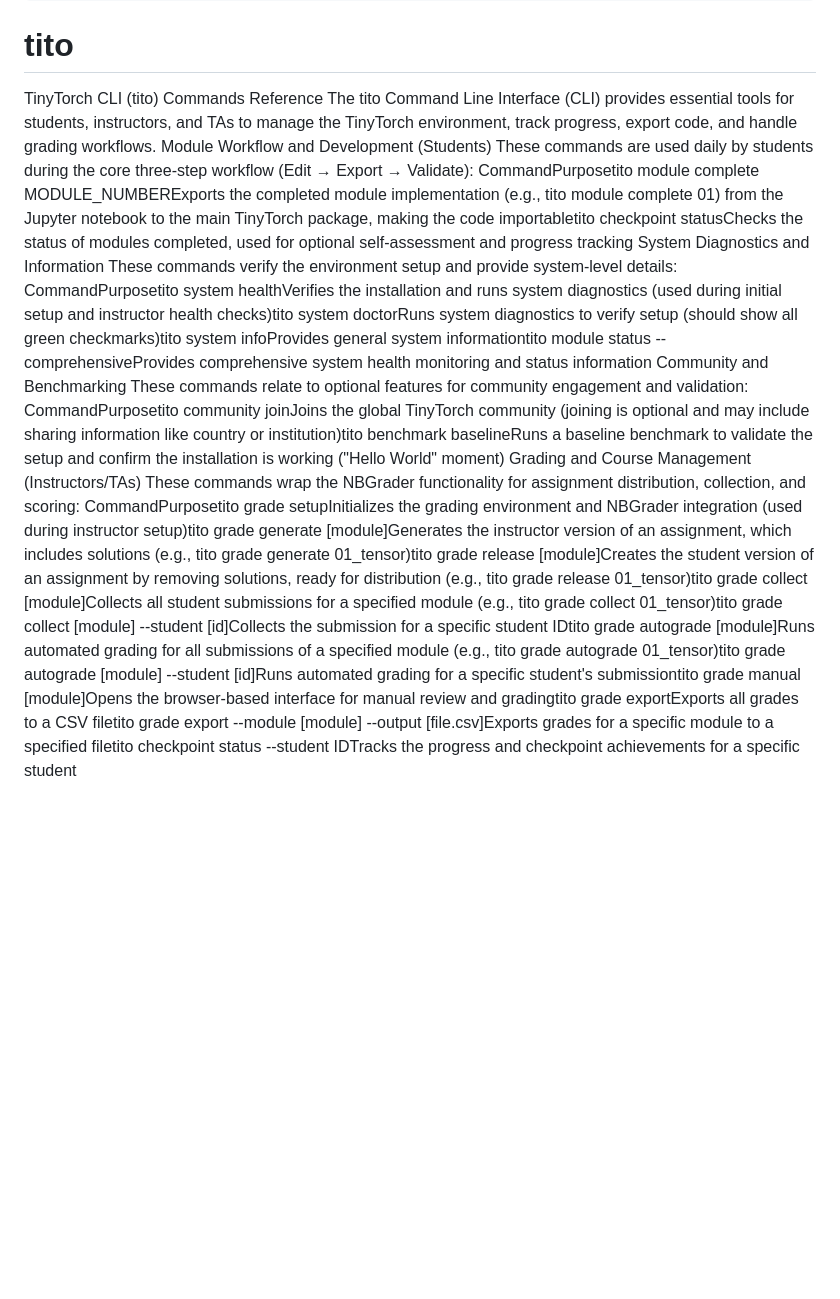
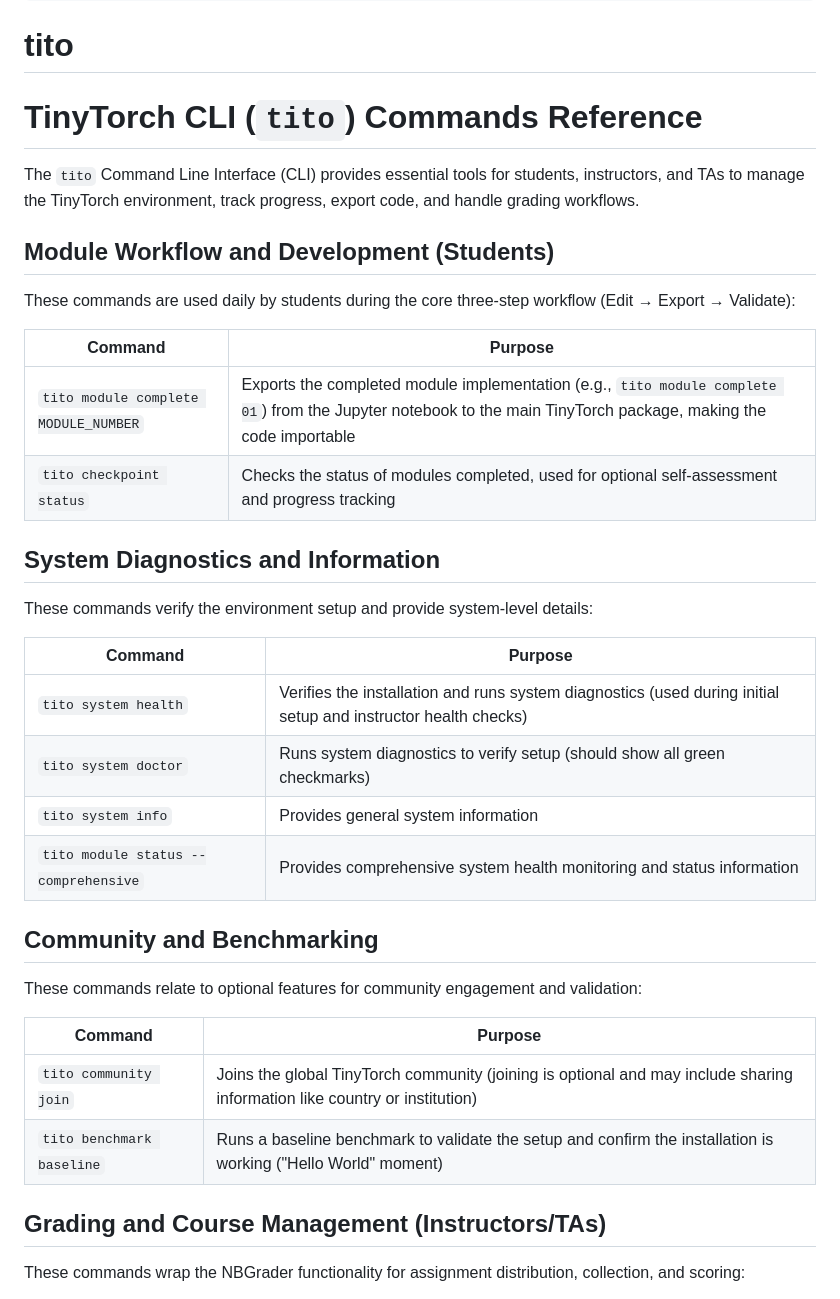
Before and after one commit to hpssjellis/my-examples-of-tinytorch, a Markdown page: README.md, the part around the change printed below. Drawn GitHub-style; blank space fills up the shorter version.

```diff
--- a/README.md
+++ b/README.md
@@ -36,18 +36,40 @@ This might work   https://my-examples-of-tinytorch-2.onrender.com
 
 # tito
 
-TinyTorch CLI (tito) Commands Reference
-The tito Command Line Interface (CLI) provides essential tools for students, instructors, and TAs to manage the TinyTorch environment, track progress, export code, and handle grading workflows.
-Module Workflow and Development (Students)
+# TinyTorch CLI (`tito`) Commands Reference
+
+The `tito` Command Line Interface (CLI) provides essential tools for students, instructors, and TAs to manage the TinyTorch environment, track progress, export code, and handle grading workflows.
+
+## Module Workflow and Development (Students)
+
 These commands are used daily by students during the core three-step workflow (Edit → Export → Validate):
-CommandPurposetito module complete MODULE_NUMBERExports the completed module implementation (e.g., tito module complete 01) from the Jupyter notebook to the main TinyTorch package, making the code importabletito checkpoint statusChecks the status of modules completed, used for optional self-assessment and progress tracking
-System Diagnostics and Information
+
+| Command | Purpose |
+|---------|---------|
+| `tito module complete MODULE_NUMBER` | Exports the completed module implementation (e.g., `tito module complete 01`) from the Jupyter notebook to the main TinyTorch package, making the code importable |
+| `tito checkpoint status` | Checks the status of modules completed, used for optional self-assessment and progress tracking |
+
+## System Diagnostics and Information
+
 These commands verify the environment setup and provide system-level details:
-CommandPurposetito system healthVerifies the installation and runs system diagnostics (used during initial setup and instructor health checks)tito system doctorRuns system diagnostics to verify setup (should show all green checkmarks)tito system infoProvides general system informationtito module status --comprehensiveProvides comprehensive system health monitoring and status information
-Community and Benchmarking
+
+| Command | Purpose |
+|---------|---------|
+| `tito system health` | Verifies the installation and runs system diagnostics (used during initial setup and instructor health checks) |
+| `tito system doctor` | Runs system diagnostics to verify setup (should show all green checkmarks) |
+| `tito system info` | Provides general system information |
+| `tito module status --comprehensive` | Provides comprehensive system health monitoring and status information |
+
+## Community and Benchmarking
+
 These commands relate to optional features for community engagement and validation:
-CommandPurposetito community joinJoins the global TinyTorch community (joining is optional and may include sharing information like country or institution)tito benchmark baselineRuns a baseline benchmark to validate the setup and confirm the installation is working ("Hello World" moment)
-Grading and Course Management (Instructors/TAs)
+
+| Command | Purpose |
+|---------|---------|
+| `tito community join` | Joins the global TinyTorch community (joining is optional and may include sharing information like country or institution) |
+| `tito benchmark baseline` | Runs a baseline benchmark to validate the setup and confirm the installation is working ("Hello World" moment) |
+
+## Grading and Course Management (Instructors/TAs)
+
 These commands wrap the NBGrader functionality for assignment distribution, collection, and scoring:
-CommandPurposetito grade setupInitializes the grading environment and NBGrader integration (used during instructor setup)tito grade generate [module]Generates the instructor version of an assignment, which includes solutions (e.g., tito grade generate 01_tensor)tito grade release [module]Creates the student version of an assignment by removing solutions, ready for distribution (e.g., tito grade release 01_tensor)tito grade collect [module]Collects all student submissions for a specified module (e.g., tito grade collect 01_tensor)tito grade collect [module] --student [id]Collects the submission for a specific student IDtito grade autograde [module]Runs automated grading for all submissions of a specified module (e.g., tito grade autograde 01_tensor)tito grade autograde [module] --student [id]Runs automated grading for a specific student's submissiontito grade manual [module]Opens the browser-based interface for manual review and gradingtito grade exportExports all grades to a CSV filetito grade export --module [module] --output [file.csv]Exports grades for a specific module to a specified filetito checkpoint status --student IDTracks the progress and checkpoint achievements for a specific student
 
```
Also changed, not shown: other parts of README.md (+29 -14 lines).
